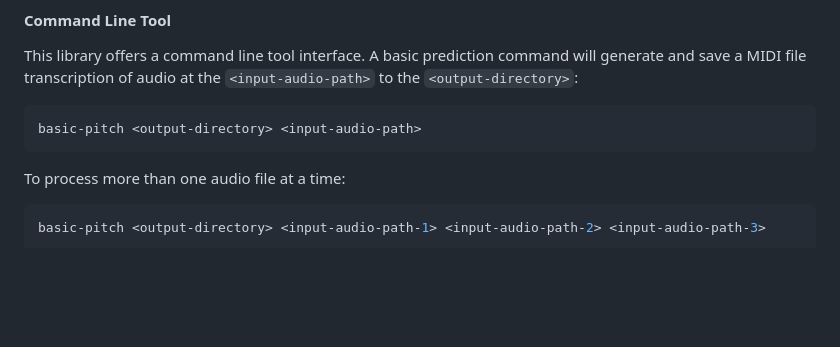
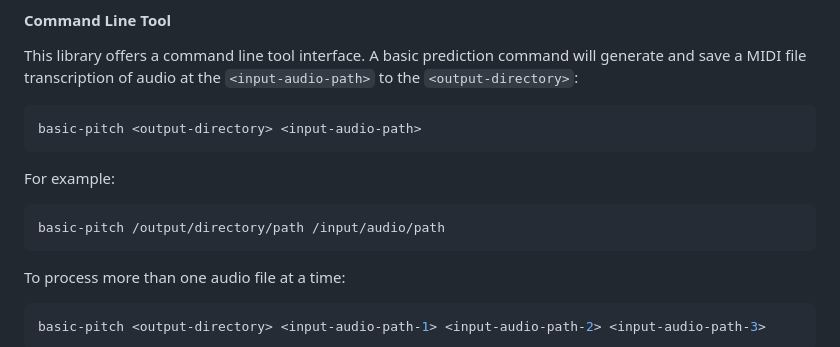
Before and after one commit to spotify/basic-pitch, a Markdown page: README.md, the part around the change. Rendered like a GitHub page; blank space fills up the shorter version.

Commit message:
Add bash command example
Add bash command example to resolve this issue https://github.com/spotify/basic-pitch/issues/68

````diff
--- a/README.md
+++ b/README.md
@@ -57,6 +57,11 @@ This library offers a command line tool interface. A basic prediction command wi
 
 ```bash
 basic-pitch <output-directory> <input-audio-path>
+```
+
+For example:
+```
+basic-pitch /output/directory/path /input/audio/path
 ```
 
 To process more than one audio file at a time:
````
